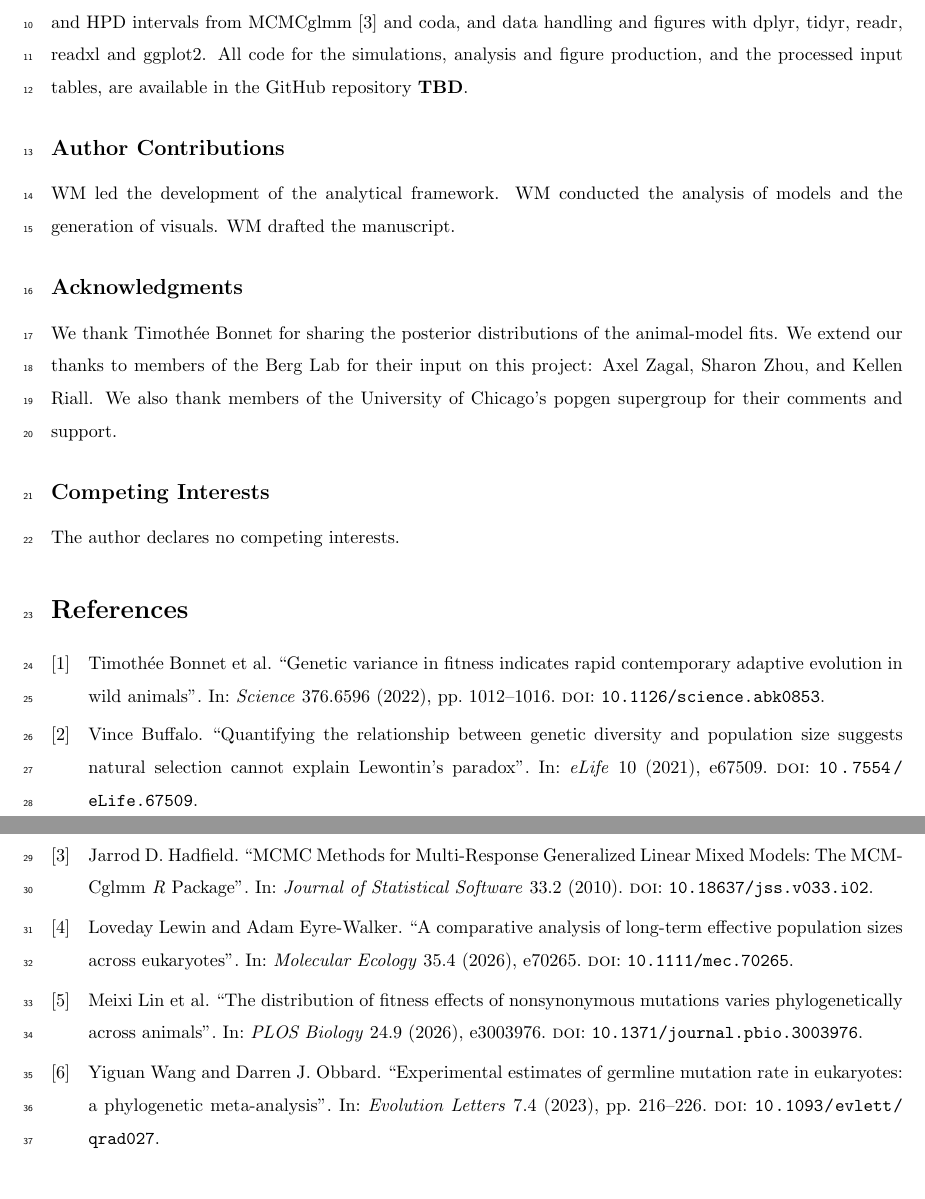
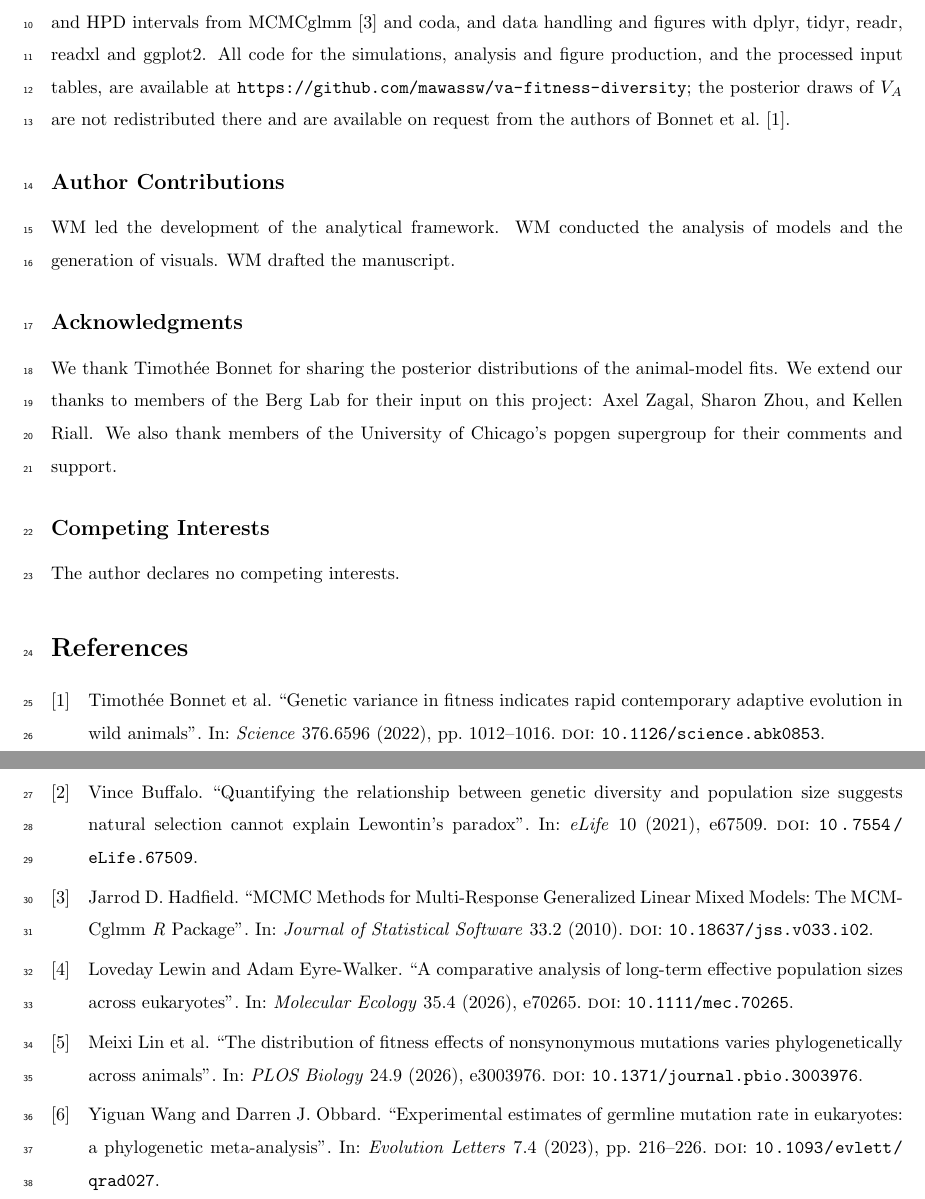
Before and after one commit to mawassw/va-neutral-diversity, a LaTeX document (manuscript/add_info.tex): two parts of pages 1 and 2 of 2, joined at a grey line, cut so that both start at the same text. Compiled offline with pdfLaTeX.

Commit message:
Data Availability: link the public code and data repository; posterior draws available on request
Co-Authored-By: Claude Opus 5.5 <noreply@anthropic.com>

```diff
--- a/manuscript/add_info.tex
+++ b/manuscript/add_info.tex
@@ -27,7 +27,7 @@
 
 \section*{Additional Information}
 \subsection*{Data Availability}
-All inputs are published or derived from published data. Posterior draws of $V_A$ from the model fits of Bonnet et al.~\cite{bonnet2022} were provided by its lead author, and the phenotypic records and relatedness matrices are archived as their Data S1; genome assemblies and annotations are from NCBI (accessions in Table~\ref{tab:S_sources}); mutation rates and nucleotide diversity are from Wang and Obbard~\cite{wangobbard2023}, Lewin and Eyre-Walker~\cite{lewin2026} and the sources listed in Methods and Table~\ref{tab:S_sources}; census sizes are from Buffalo~\cite{buffalo2021}; and DFE parameters are from Lin et al.~\cite{lin2026}. One data layer (\texttt{scripts/R/00\_prepare\_data.R}) joins these sources through a single population crosswalk and writes the tables that every analysis takes as input. Analyses were run in R 4.6.0, with posterior modes and HPD intervals from MCMCglmm~\cite{hadfield2010} and coda, and data handling and figures with dplyr, tidyr, readr, readxl and ggplot2. All code for the simulations, analysis and figure production, and the processed input tables, are available in the GitHub repository \textbf{TBD}.
+All inputs are published or derived from published data. Posterior draws of $V_A$ from the model fits of Bonnet et al.~\cite{bonnet2022} were provided by its lead author, and the phenotypic records and relatedness matrices are archived as their Data S1; genome assemblies and annotations are from NCBI (accessions in Table~\ref{tab:S_sources}); mutation rates and nucleotide diversity are from Wang and Obbard~\cite{wangobbard2023}, Lewin and Eyre-Walker~\cite{lewin2026} and the sources listed in Methods and Table~\ref{tab:S_sources}; census sizes are from Buffalo~\cite{buffalo2021}; and DFE parameters are from Lin et al.~\cite{lin2026}. One data layer (\texttt{scripts/R/00\_prepare\_data.R}) joins these sources through a single population crosswalk and writes the tables that every analysis takes as input. Analyses were run in R 4.6.0, with posterior modes and HPD intervals from MCMCglmm~\cite{hadfield2010} and coda, and data handling and figures with dplyr, tidyr, readr, readxl and ggplot2. All code for the simulations, analysis and figure production, and the processed input tables, are available at \url{https://github.com/mawassw/va-fitness-diversity}; the posterior draws of $V_A$ are not redistributed there and are available on request from the authors of Bonnet et al.~\cite{bonnet2022}.
 \subsection*{Author Contributions}
 WM led the development of the analytical framework. WM conducted the analysis of models and the generation of visuals. WM drafted the manuscript.
 \subsection*{Acknowledgments}
```
